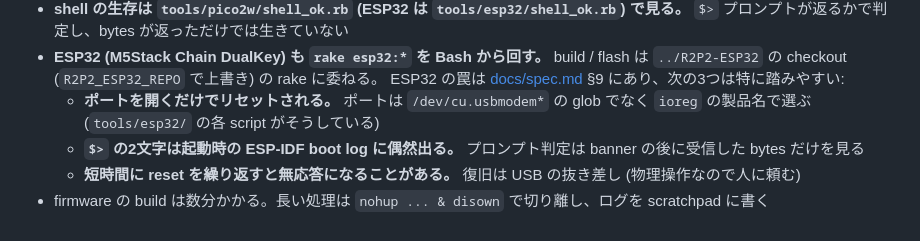
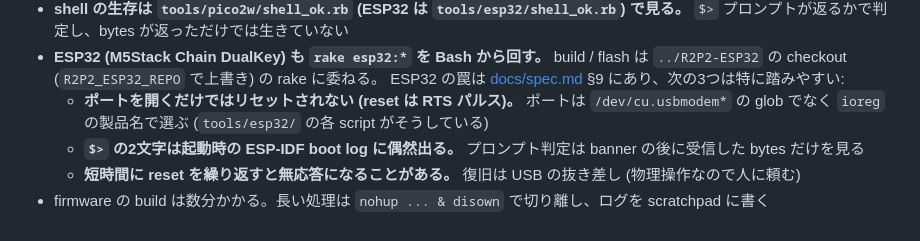
Before and after one commit to bash0C7/R2P2-dev-harness, a Markdown page: CLAUDE.md, the part around the change. Rendered like a GitHub page.

Commit message:
docs: CLAUDE.md said opening the ESP32-S3 port resets the board
docs/spec.md section 9 records that it does not: a reset needs an
explicit RTS pulse. The two files disagreed.

Co-Authored-By: Claude Opus 5.5 <noreply@anthropic.com>
Claude-Session: https://claude.ai/code/session_012ry7nAmJLKFtdSBP6nqFP1

```diff
--- a/CLAUDE.md
+++ b/CLAUDE.md
@@ -25,7 +25,7 @@ PicoRuby を USB 周辺機器にするライブラリ (`gems/`) と example (`ex
 - **shell の生存は `tools/pico2w/shell_ok.rb` (ESP32 は `tools/esp32/shell_ok.rb`) で見る。** `$>` プロンプトが返るかで判定し、bytes が返っただけでは生きていない
 - **ESP32 (M5Stack Chain DualKey) も `rake esp32:*` を Bash から回す。** build / flash は `../R2P2-ESP32` の checkout (`R2P2_ESP32_REPO` で上書き) の rake に委ねる。
   ESP32 の罠は [docs/spec.md](docs/spec.md) §9 にあり、次の3つは特に踏みやすい:
-  - **ポートを開くだけでリセットされる。** ポートは `/dev/cu.usbmodem*` の glob でなく `ioreg` の製品名で選ぶ (`tools/esp32/` の各 script がそうしている)
+  - **ポートを開くだけではリセットされない (reset は RTS パルス)。** ポートは `/dev/cu.usbmodem*` の glob でなく `ioreg` の製品名で選ぶ (`tools/esp32/` の各 script がそうしている)
   - **`$>` の2文字は起動時の ESP-IDF boot log に偶然出る。** プロンプト判定は banner の後に受信した bytes だけを見る
   - **短時間に reset を繰り返すと無応答になることがある。** 復旧は USB の抜き差し (物理操作なので人に頼む)
 - firmware の build は数分かかる。長い処理は `nohup ... & disown` で切り離し、ログを scratchpad に書く
```
